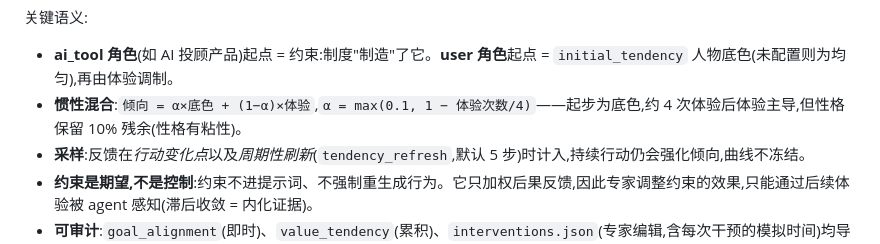
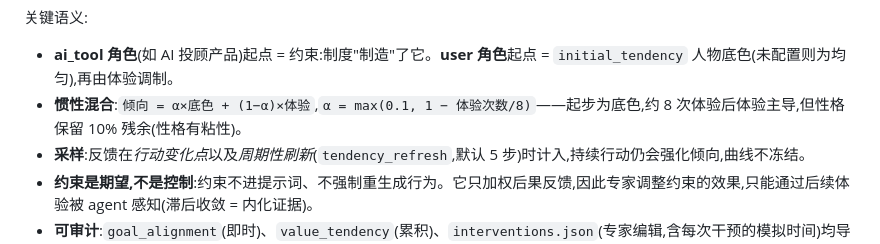
Before and after one commit to hellobs/mavis, a Markdown page: README_zh.md, the part around the change. Rendered like a GitHub page.

```diff
--- a/README_zh.md
+++ b/README_zh.md
@@ -151,7 +151,7 @@ frontend/unity      前端壳(规划中,WebSocket 消费同一协议)
 关键语义:
 
 - **ai_tool 角色**(如 AI 投顾产品)起点 = 约束:制度"制造"了它。**user 角色**起点 = `initial_tendency` 人物底色(未配置则为均匀),再由体验调制。
-- **惯性混合**:`倾向 = α×底色 + (1−α)×体验`,`α = max(0.1, 1 − 体验次数/4)`——起步为底色,约 4 次体验后体验主导,但性格保留 10% 残余(性格有粘性)。
+- **惯性混合**:`倾向 = α×底色 + (1−α)×体验`,`α = max(0.1, 1 − 体验次数/8)`——起步为底色,约 8 次体验后体验主导,但性格保留 10% 残余(性格有粘性)。
 - **采样**:反馈在*行动变化点*以及*周期性刷新*(`tendency_refresh`,默认 5 步)时计入,持续行动仍会强化倾向,曲线不冻结。
 - **约束是期望,不是控制**:约束不进提示词、不强制重生成行为。它只加权后果反馈,因此专家调整约束的效果,只能通过后续体验被 agent 感知(滞后收敛 = 内化证据)。
 - **可审计**:`goal_alignment`(即时)、`value_tendency`(累积)、`interventions.json`(专家编辑,含每次干预的模拟时间)均导出供审计。
```
Also changed, not shown: README.md (+2 -2 lines).
